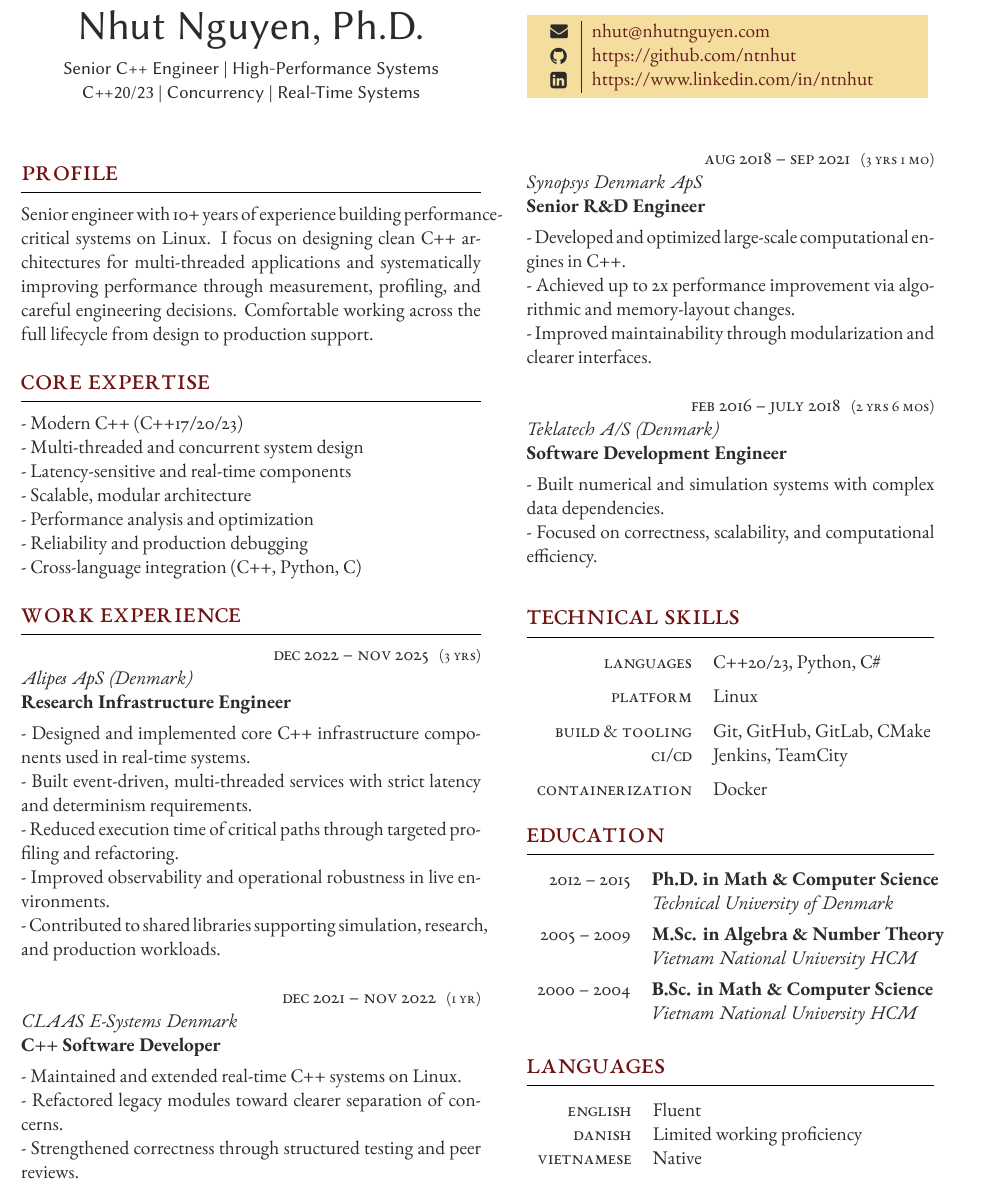
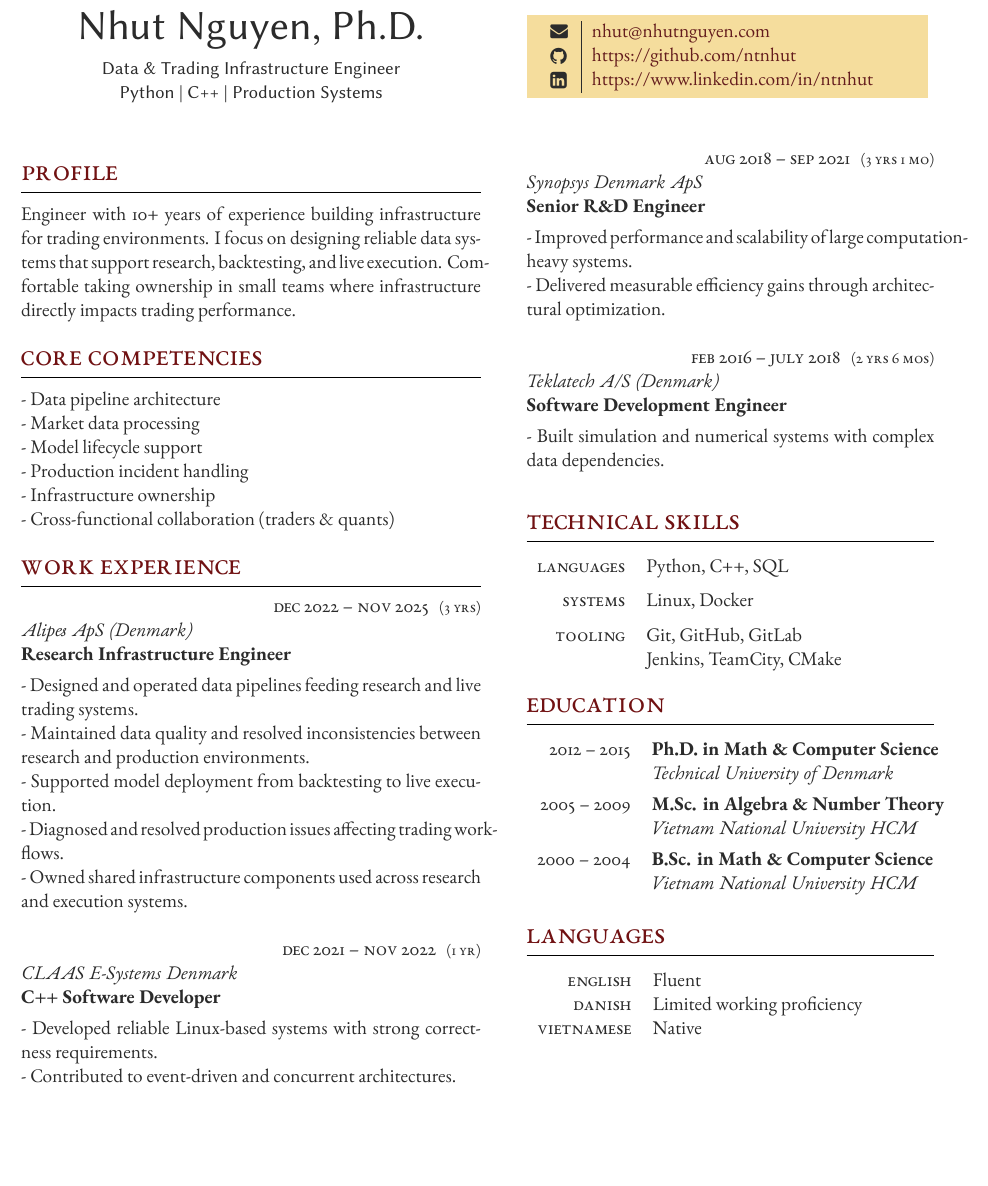
Before and after one commit to ntnhut/CV, a LaTeX CV (cv_Nhut.tex): part of the page, cut so that both start at the same text, the shorter picture padded with empty space. Compiled offline with XeLaTeX.

Commit message:
Epiq.Energy

```diff
--- a/cv_Nhut.tex
+++ b/cv_Nhut.tex
@@ -47,8 +47,8 @@
 	\centering % Centre text
 	{\sffamily\Huge Nhut Nguyen, Ph.D.}\\\medskip % Your name
     \centering
-    {\sffamily Senior C++ Engineer | High-Performance Systems \\
-C++20/23 | Concurrency | Real-Time Systems} % Your CV text
+    {\sffamily Data \& Trading Infrastructure Engineer \\
+Python | C++ | Production Systems} % Your CV text
 }
 
 \switchcolumn % Switch to the next paracol column
@@ -74,23 +74,21 @@ C++20/23 | Concurrency | Real-Time Systems} % Your CV text
 \switchcolumn
 
 \section{Profile}
-Senior engineer with 10+ years of experience building performance-critical systems on Linux. I focus on designing clean C++ architectures for multi-threaded applications and systematically improving performance through measurement, profiling, and careful engineering decisions. Comfortable working across the full lifecycle from design to production support.
+Engineer with 10+ years of experience building infrastructure for trading environments. I focus on designing reliable data systems that support research, backtesting, and live execution. Comfortable taking ownership in small teams where infrastructure directly impacts trading performance.
 \medskip % Vertical whitespace
 
-\section{Core Expertise}
-- Modern C++ (C++17/20/23)
+\section{Core Competencies}
+- Data pipeline architecture
 
-- Multi-threaded and concurrent system design
+- Market data processing
 
-- Latency-sensitive and real-time components
+- Model lifecycle support
 
-- Scalable, modular architecture
+- Production incident handling
 
-- Performance analysis and optimization
+- Infrastructure ownership
 
-- Reliability and production debugging
-
-- Cross-language integration (C++, Python, C#)
+- Cross-functional collaboration (traders \& quants)
 %----------------------------------------------------------------------------------------
 %	WORK EXPERIENCE
 %----------------------------------------------------------------------------------------
@@ -113,15 +111,15 @@ Senior engineer with 10+ years of experience building performance-critical syste
 {3 yrs} % FT/PT (full time or part time)
 {Alipes ApS (Denmark)} % Employer
 {Research Infrastructure Engineer} % Job title
-{- Designed and implemented core C++ infrastructure components used in real-time systems.
+{- Designed and operated data pipelines feeding research and live trading systems.
 
-- Built event-driven, multi-threaded services with strict latency and determinism requirements.
+- Maintained data quality and resolved inconsistencies between research and production environments.
 
-- Reduced execution time of critical paths through targeted profiling and refactoring.
+- Supported model deployment from backtesting to live execution.
 
-- Improved observability and operational robustness in live environments.
+- Diagnosed and resolved production issues affecting trading workflows.
 
-- Contributed to shared libraries supporting simulation, research, and production workloads.
+- Owned shared infrastructure components used across research and execution systems.
 } % Description
 
 
@@ -129,11 +127,9 @@ Senior engineer with 10+ years of experience building performance-critical syste
 {1 yr} % FT/PT (full time or part time)
 {CLAAS E-Systems Denmark} % Employer
 {C++ Software Developer} % Job title
-{- Maintained and extended real-time C++ systems on Linux.
+{- Developed reliable Linux-based systems with strong correctness requirements.
 
-- Refactored legacy modules toward clearer separation of concerns.
-
-- Strengthened correctness through structured testing and peer reviews.
+- Contributed to event-driven and concurrent architectures.
 } % Description
 
 \switchcolumn % Switch to the next paracol column
@@ -142,11 +138,9 @@ Senior engineer with 10+ years of experience building performance-critical syste
 {3 yrs 1 mo} % FT/PT (full time or part time)
 {Synopsys Denmark ApS} % Employer
 {Senior R\&D Engineer} % Job title
-{- Developed and optimized large-scale computational engines in C++.
+{- Improved performance and scalability of large computation-heavy systems.
 
-- Achieved up to 2x performance improvement via algorithmic and memory-layout changes.
-
-- Improved maintainability through modularization and clearer interfaces.
+- Delivered measurable efficiency gains through architectural optimization.
 } % Description
 
 %------------------------------------------------
@@ -155,9 +149,7 @@ Senior engineer with 10+ years of experience building performance-critical syste
 {2 yrs 6 mos} % FT/PT (full time or part time)
 {Teklatech A/S (Denmark)} % Employer
 {Software Development Engineer} % Job title
-{- Built numerical and simulation systems with complex data dependencies.
-
-- Focused on correctness, scalability, and computational efficiency.
+{- Built simulation and numerical systems with complex data dependencies.
 }  % Description
 
 %------------------------------------------------
@@ -209,17 +201,17 @@ Senior engineer with 10+ years of experience building performance-critical syste
 	%------------------------------------------------
 
 	% \tableentry{Programming}{C++23, Python}{}
-	\tableentry{Languages}{C++20/23, Python, C\#}{spaceafter}
+	\tableentry{Languages}{Python, C++, SQL}{spaceafter}
 	%------------------------------------------------
 
 	% \tableentry{AI Tools}{ChatGPT, Claude, Copilot}{spaceafter}
 	%------------------------------------------------
 
-	\tableentry{Platform}{Linux}{spaceafter}
+	\tableentry{Systems}{Linux, Docker}{spaceafter}
 	% \tableentry{Editors}{VS Code, Rider}{spaceafter}
-	\tableentry{Build \& Tooling}{Git, GitHub, GitLab, CMake}{}
-	\tableentry{CI/CD}{Jenkins, TeamCity}{spaceafter}
-	\tableentry{Containerization}{Docker}{spaceafter}
+	\tableentry{Tooling}{Git, GitHub, GitLab}{}
+	\tableentry{}{Jenkins, TeamCity, CMake}{spaceafter}
+	% \tableentry{Containerization}{Docker}{spaceafter}
 	% \tableentry{}{Performance benchmarking}{spaceafter}
 
 	%------------------------------------------------
```
Also changed, not shown: cv_Nhut.pdf.
